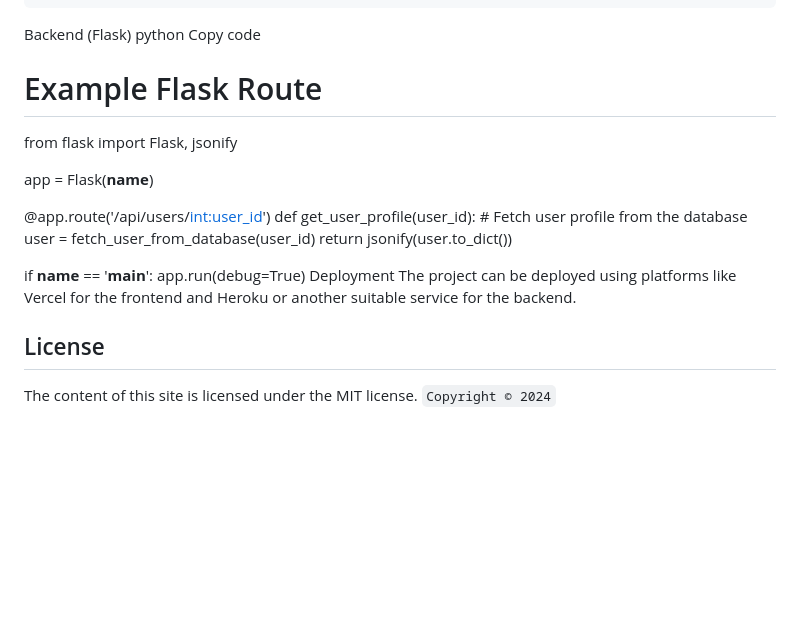
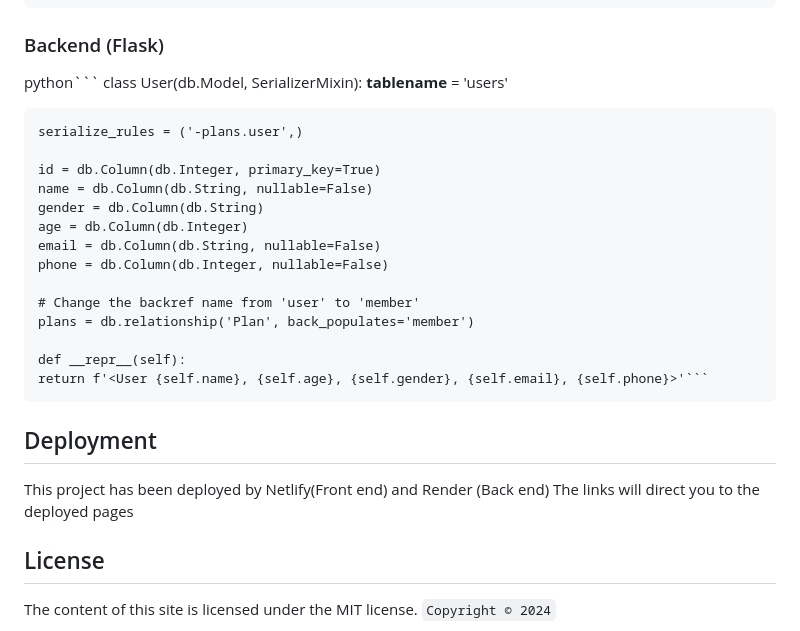
Before and after one commit to Annah-2003/Power-Fit-Gym, a Markdown page: README.md, the part around the change. GitHub-like rendering; blank space fills up the shorter version.

````diff
--- a/README.md
+++ b/README.md
@@ -101,24 +101,33 @@ Note: The branches are created such that they follow the following convetion:
     ]
 ```
 
-Backend (Flask)
-python
-Copy code
-# Example Flask Route
-from flask import Flask, jsonify
+ ### Backend (Flask)
+python```
+class User(db.Model, SerializerMixin):
+    __tablename__ = 'users'
 
-app = Flask(__name__)
+    serialize_rules = ('-plans.user',)
 
-@app.route('/api/users/<int:user_id>')
-def get_user_profile(user_id):
-    # Fetch user profile from the database
-    user = fetch_user_from_database(user_id)
-    return jsonify(user.to_dict())
+    id = db.Column(db.Integer, primary_key=True)
+    name = db.Column(db.String, nullable=False)
+    gender = db.Column(db.String)
+    age = db.Column(db.Integer)
+    email = db.Column(db.String, nullable=False)
+    phone = db.Column(db.Integer, nullable=False)
 
-if __name__ == '__main__':
-    app.run(debug=True)
-Deployment
-The project can be deployed using platforms like Vercel for the frontend and Heroku or another suitable service for the backend.
+    # Change the backref name from 'user' to 'member'
+    plans = db.relationship('Plan', back_populates='member')
+
+    def __repr__(self):
+    return f'<User {self.name}, {self.age}, {self.gender}, {self.email}, {self.phone}>'```
+
+
+
+## Deployment
+This project has been deployed by Netlify(Front end) and Render (Back end)
+The links will direct you to the deployed pages
+
+
 
 ## License
 The content of this site is licensed under the MIT license.
````
